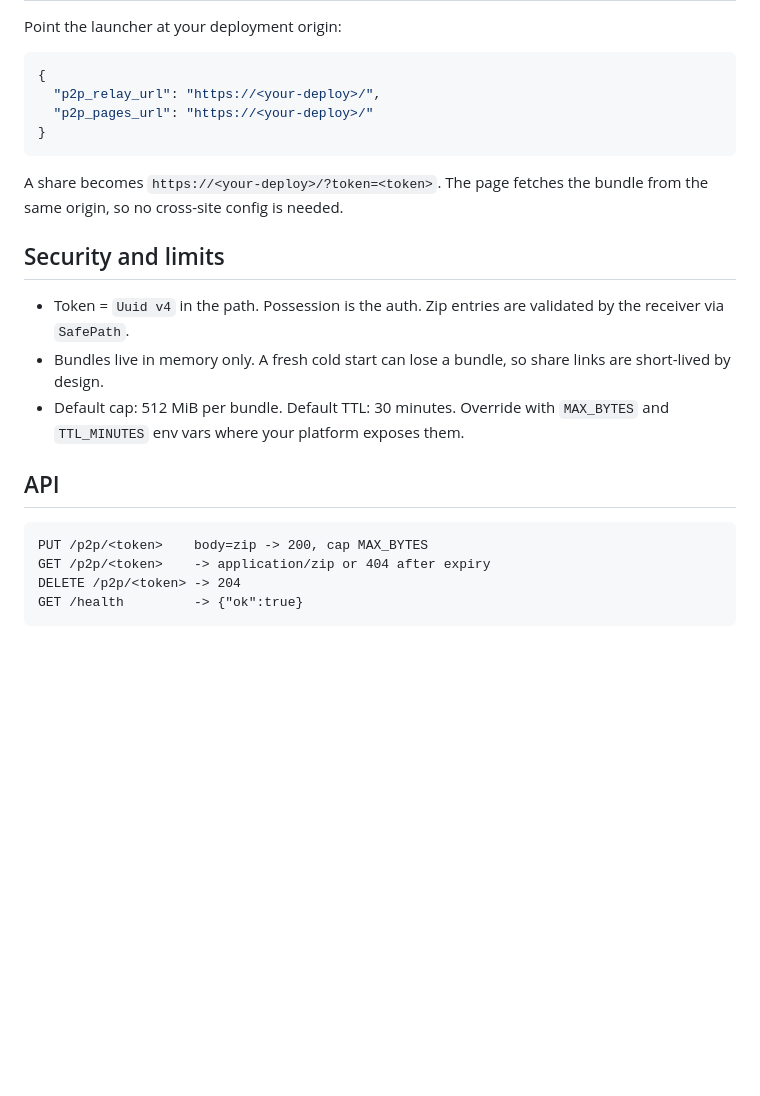
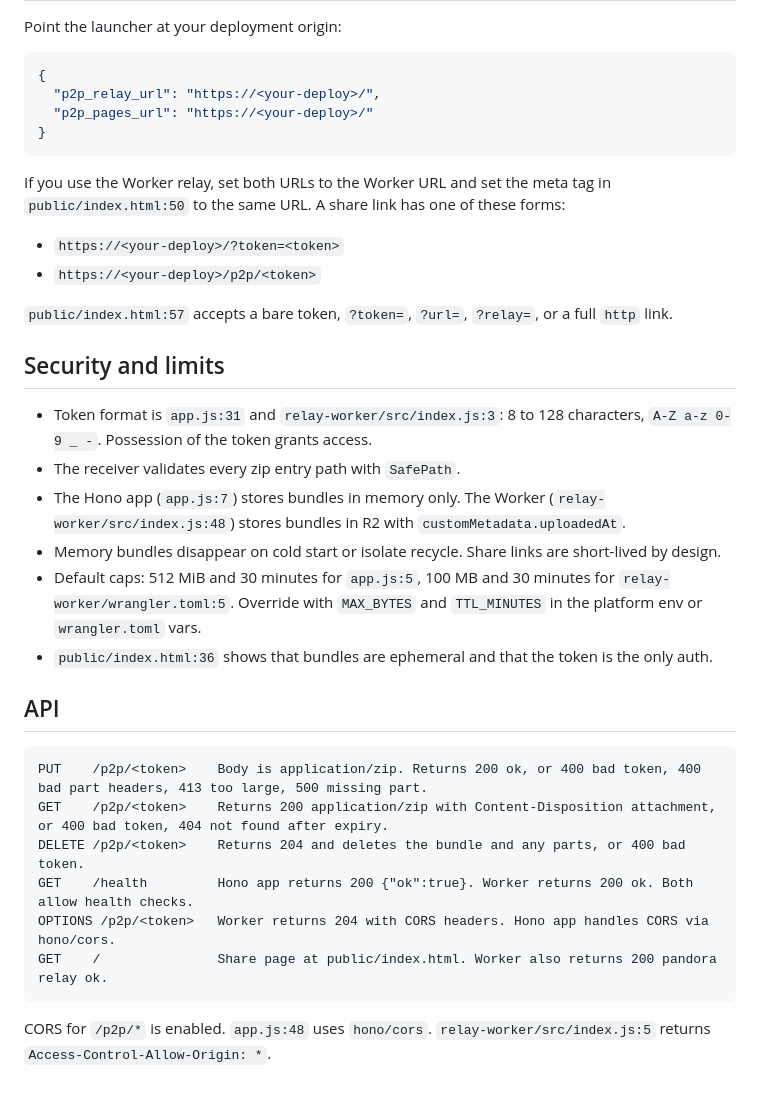
Before and after one commit to theoneand33/pandora-sync, a Markdown page: README.md, the part around one of its changes. Drawn GitHub-style; blank space fills up the shorter version.

````diff
--- a/README.md
+++ b/README.md
@@ -87,19 +134,32 @@ Point the launcher at your deployment origin:
 }
 ```
 
-A share becomes `https://<your-deploy>/?token=<token>`. The page fetches the bundle from the same origin, so no cross-site config is needed.
+If you use the Worker relay, set both URLs to the Worker URL and set the meta tag in `public/index.html:50` to the same URL.
+A share link has one of these forms:
+
+- `https://<your-deploy>/?token=<token>`
+- `https://<your-deploy>/p2p/<token>`
+
+`public/index.html:57` accepts a bare token, `?token=`, `?url=`, `?relay=`, or a full `http` link.
 
 ## Security and limits
 
-- Token = `Uuid v4` in the path. Possession is the auth. Zip entries are validated by the receiver via `SafePath`.
-- Bundles live in memory only. A fresh cold start can lose a bundle, so share links are short-lived by design.
-- Default cap: 512 MiB per bundle. Default TTL: 30 minutes. Override with `MAX_BYTES` and `TTL_MINUTES` env vars where your platform exposes them.
+- Token format is `app.js:31` and `relay-worker/src/index.js:3`: 8 to 128 characters, `A-Z a-z 0-9 _ -`. Possession of the token grants access.
+- The receiver validates every zip entry path with `SafePath`.
+- The Hono app (`app.js:7`) stores bundles in memory only. The Worker (`relay-worker/src/index.js:48`) stores bundles in R2 with `customMetadata.uploadedAt`.
+- Memory bundles disappear on cold start or isolate recycle. Share links are short-lived by design.
+- Default caps: 512 MiB and 30 minutes for `app.js:5`, 100 MB and 30 minutes for `relay-worker/wrangler.toml:5`. Override with `MAX_BYTES` and `TTL_MINUTES` in the platform env or `wrangler.toml` vars.
+- `public/index.html:36` shows that bundles are ephemeral and that the token is the only auth.
 
 ## API
 
 ```
-PUT /p2p/<token>    body=zip -> 200, cap MAX_BYTES
-GET /p2p/<token>    -> application/zip or 404 after expiry
-DELETE /p2p/<token> -> 204
-GET /health         -> {"ok":true}
+PUT    /p2p/<token>    Body is application/zip. Returns 200 ok, or 400 bad token, 400 bad part headers, 413 too large, 500 missing part.
+GET    /p2p/<token>    Returns 200 application/zip with Content-Disposition attachment, or 400 bad token, 404 not found after expiry.
+DELETE /p2p/<token>    Returns 204 and deletes the bundle and any parts, or 400 bad token.
+GET    /health         Hono app returns 200 {"ok":true}. Worker returns 200 ok. Both allow health checks.
+OPTIONS /p2p/<token>   Worker returns 204 with CORS headers. Hono app handles CORS via hono/cors.
+GET    /               Share page at public/index.html. Worker also returns 200 pandora relay ok.
 ```
+
+CORS for `/p2p/*` is enabled. `app.js:48` uses `hono/cors`. `relay-worker/src/index.js:5` returns `Access-Control-Allow-Origin: *`.
````
Also changed, not shown: other parts of README.md (+96 -49 lines).
